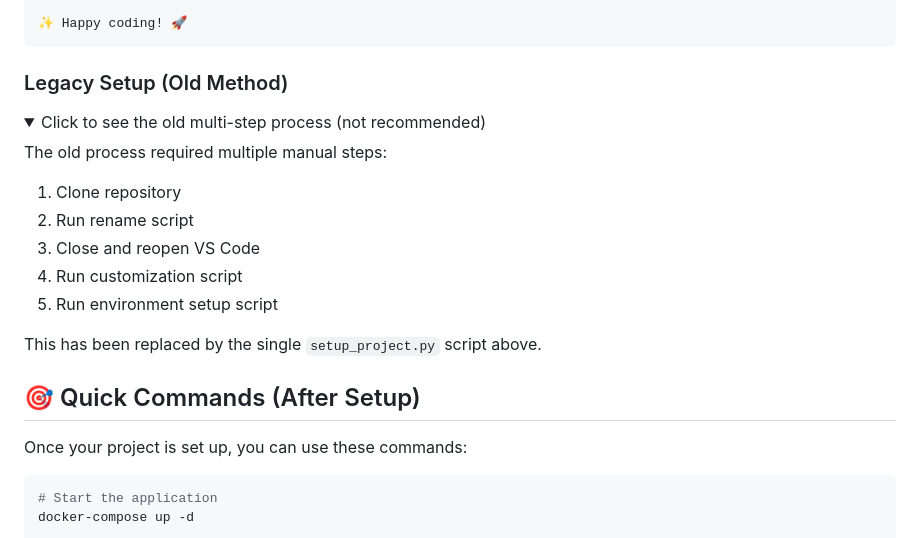
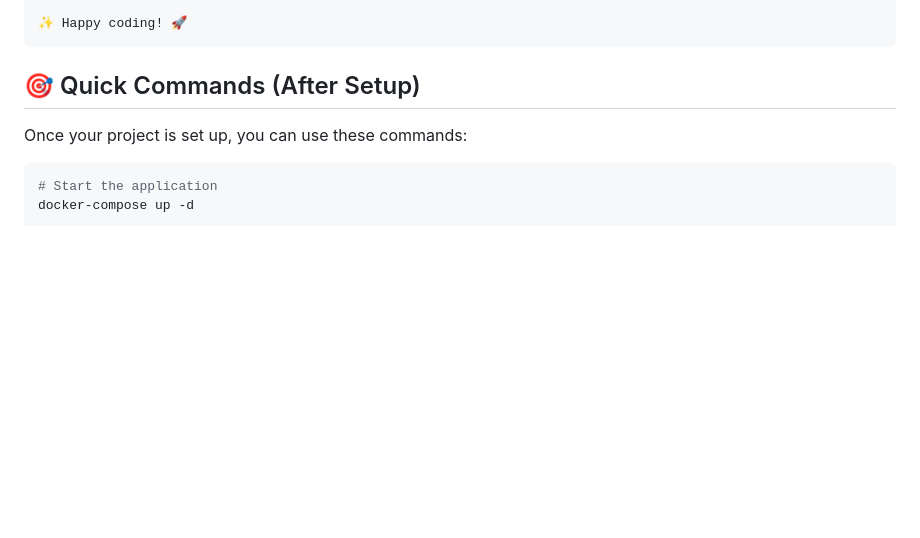
Before and after one commit to triciaward/fast-api-template, a Markdown page: docs/TEMPLATE_README.md, the part around the change. GitHub-like rendering; folded sections open; blank space fills up the shorter version.

Commit message:
docs: remove legacy setup section from TEMPLATE_README

````diff
--- a/docs/TEMPLATE_README.md
+++ b/docs/TEMPLATE_README.md
@@ -155,22 +155,7 @@ Proceed with setup? (y/N): y
 ✨ Happy coding! 🚀
 ```
 
-### Legacy Setup (Old Method)
 
-<details>
-<summary>Click to see the old multi-step process (not recommended)</summary>
-
-The old process required multiple manual steps:
-
-1. Clone repository
-2. Run rename script
-3. Close and reopen VS Code
-4. Run customization script
-5. Run environment setup script
-
-This has been replaced by the single `setup_project.py` script above.
-
-</details>
 
 ## 🎯 Quick Commands (After Setup)
 
````
